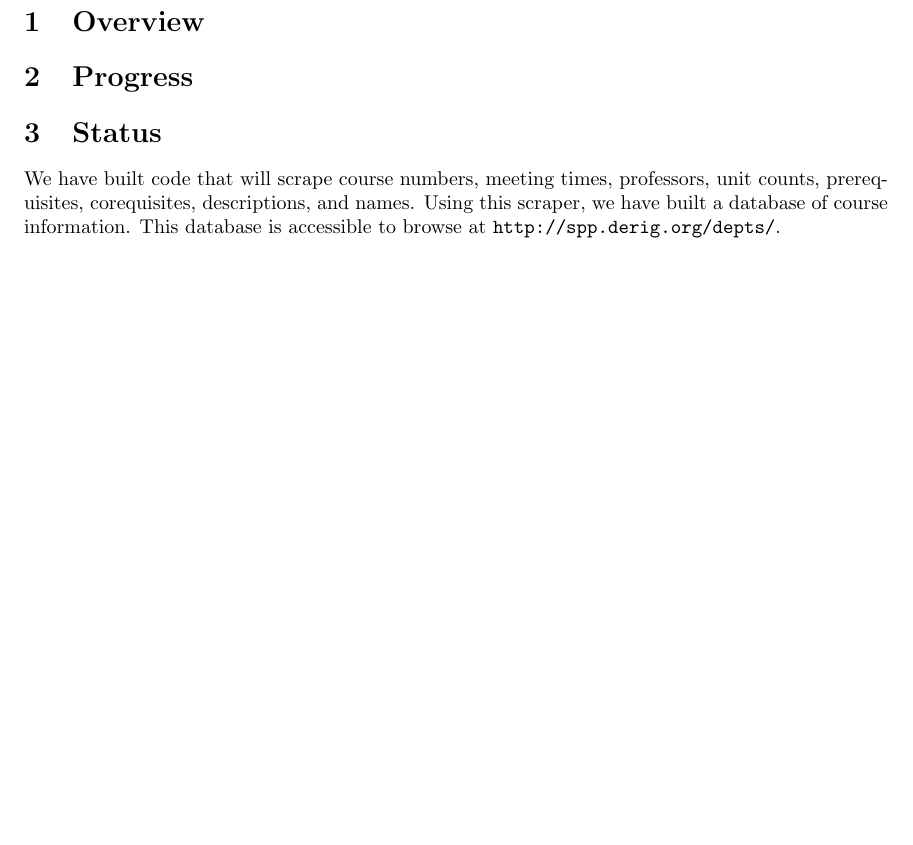
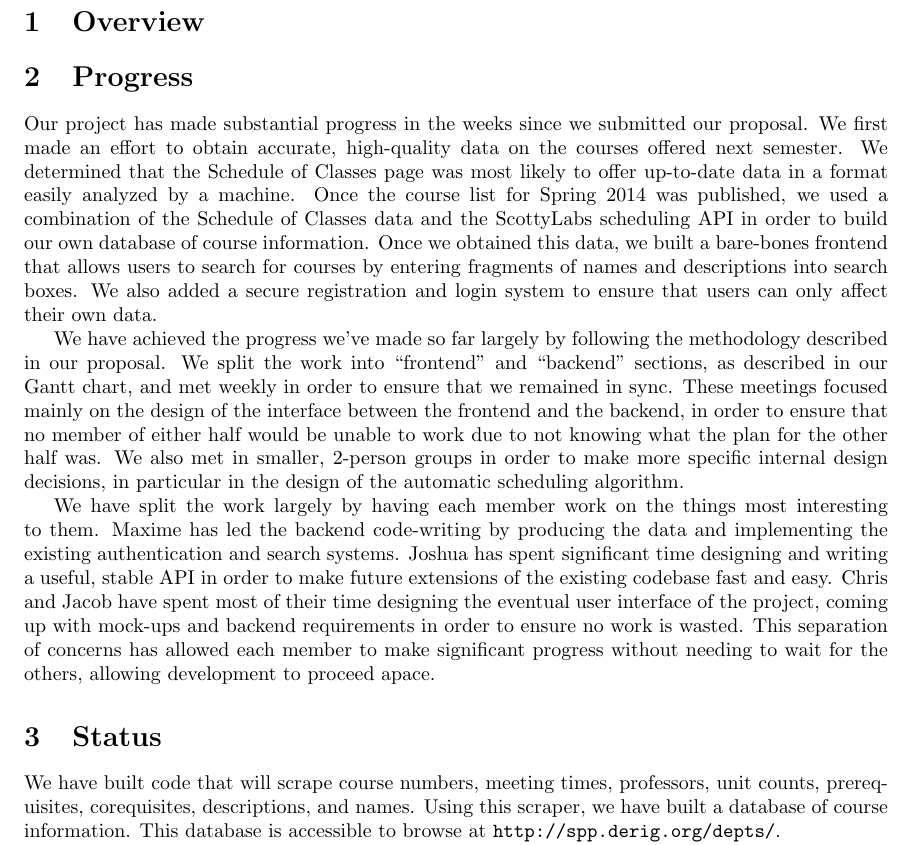
Before and after one commit to mserrano/scheduleplusplus, a LaTeX document (progress_report/progress_report.tex, which reads progress_report/progress.tex): part of the page before the commit and part of page 1 of 2 after it, cut so that both start at the same text, the shorter picture padded with empty space. Compiled offline with pdfLaTeX.

Commit message:
Add Progress section.

```diff
--- a/progress_report/progress.tex
+++ b/progress_report/progress.tex
@@ -1 +1,28 @@
 \section{Progress}
+
+Our project has made substantial progress in the weeks since we submitted our proposal.
+We first made an effort to obtain accurate, high-quality data on the courses offered next semester.
+We determined that the Schedule of Classes page was most likely to offer up-to-date data in a
+format easily analyzed by a machine. Once the course list for Spring 2014 was published, we used
+a combination of the Schedule of Classes data and the ScottyLabs scheduling API in order to build
+our own database of course information. Once we obtained this data, we built a bare-bones frontend
+that allows users to search for courses by entering fragments of names and descriptions into search
+boxes. We also added a secure registration and login system to ensure that users can only affect
+their own data.
+
+We have achieved the progress we've made so far largely by following the methodology described in
+our proposal. We split the work into ``frontend'' and ``backend'' sections, as described in our
+Gantt chart, and met weekly in order to ensure that we remained in sync. These meetings focused
+mainly on the design of the interface between the frontend and the backend, in order to ensure
+that no member of either half would be unable to work due to not knowing what the plan for the
+other half was. We also met in smaller, 2-person groups in order to make more specific internal
+design decisions, in particular in the design of the automatic scheduling algorithm.
+
+We have split the work largely by having each member work on the things most interesting to them.
+Maxime has led the backend code-writing by producing the data and implementing the existing
+authentication and search systems. Joshua has spent significant time designing and writing a
+useful, stable API in order to make future extensions of the existing codebase fast and easy.
+Chris and Jacob have spent most of their time designing the eventual user interface of the project,
+coming up with mock-ups and backend requirements in order to ensure no work is wasted. This separation
+of concerns has allowed each member to make significant progress without needing to wait for
+the others, allowing development to proceed apace.
```
